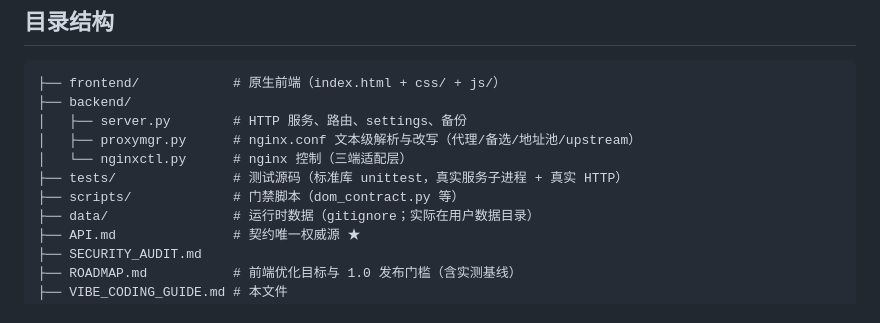
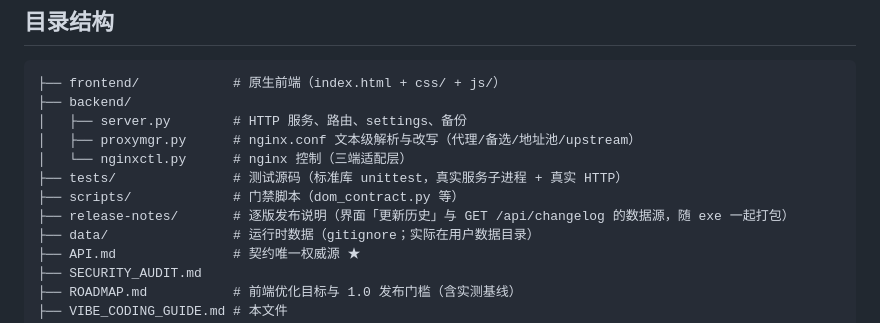
Before and after one commit to lutao043/nginx-manager, a Markdown page: VIBE_CODING_GUIDE.md, the part around the change. Rendered like a GitHub page.

Commit message:
docs(guide): 目录结构补 release-notes/ 与冻结例外口径

```diff
--- a/VIBE_CODING_GUIDE.md
+++ b/VIBE_CODING_GUIDE.md
@@ -24,6 +24,7 @@
 │   └── nginxctl.py      # nginx 控制（三端适配层）
 ├── tests/               # 测试源码（标准库 unittest，真实服务子进程 + 真实 HTTP）
 ├── scripts/             # 门禁脚本（dom_contract.py 等）
+├── release-notes/       # 逐版发布说明（界面「更新历史」与 GET /api/changelog 的数据源，随 exe 一起打包）
 ├── data/                # 运行时数据（gitignore；实际在用户数据目录）
 ├── API.md               # 契约唯一权威源 ★
 ├── SECURITY_AUDIT.md
```
